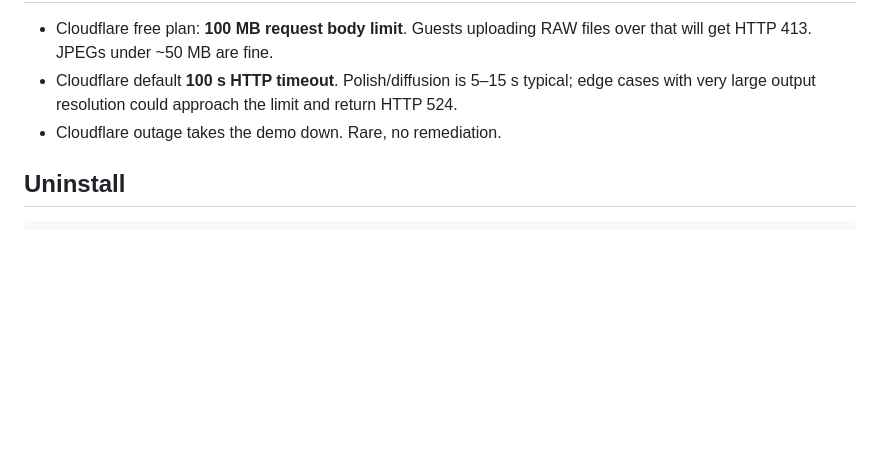
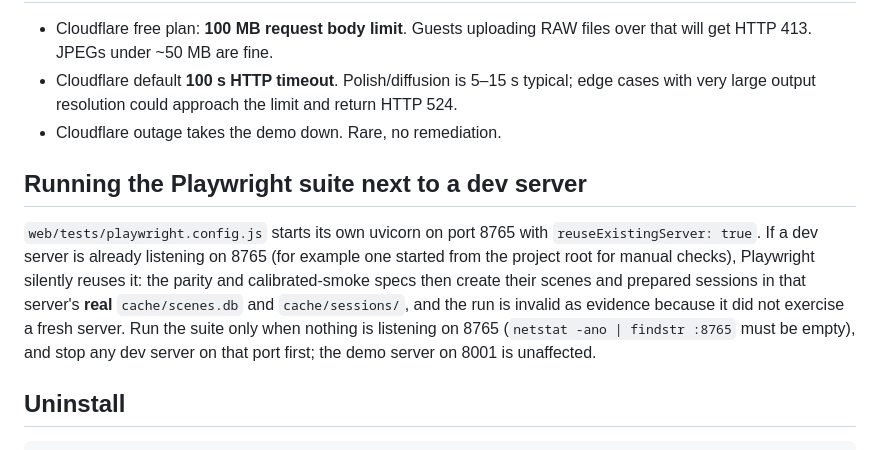
Before and after one commit to JackShapGit/photo-relighting, a Markdown page: docs/deployment/cloudflare-tunnel.md, the part around the change. GitHub-like rendering; blank space fills up the shorter version.

Commit message:
docs: Playwright :8765 runbook note
Co-Authored-By: Claude Fable 5.1 <noreply@anthropic.com>
Claude-Session: https://claude.ai/code/session_01QQ25o1os4Et5WH94GvMYPV

````diff
--- a/docs/deployment/cloudflare-tunnel.md
+++ b/docs/deployment/cloudflare-tunnel.md
@@ -164,6 +164,18 @@ If `https://relight.<yourdomain>` does not work, walk this ladder:
   the limit and return HTTP 524.
 - Cloudflare outage takes the demo down. Rare, no remediation.
 
+## Running the Playwright suite next to a dev server
+
+`web/tests/playwright.config.js` starts its own uvicorn on port 8765 with
+`reuseExistingServer: true`. If a dev server is already listening on 8765
+(for example one started from the project root for manual checks), Playwright
+silently reuses it: the parity and calibrated-smoke specs then create their
+scenes and prepared sessions in that server's **real** `cache/scenes.db` and
+`cache/sessions/`, and the run is invalid as evidence because it did not
+exercise a fresh server. Run the suite only when nothing is listening on 8765
+(`netstat -ano | findstr :8765` must be empty), and stop any dev server on
+that port first; the demo server on 8001 is unaffected.
+
 ## Uninstall
 
 ```powershell
````
